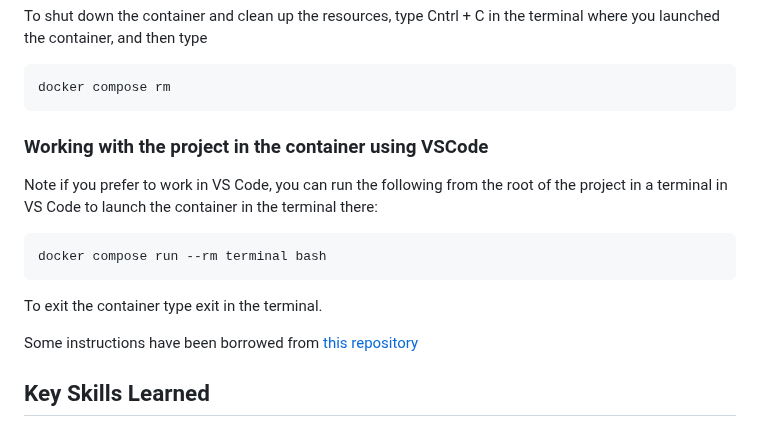
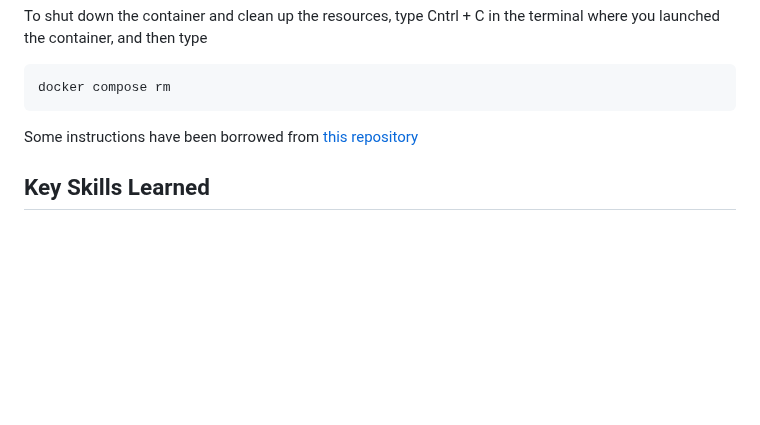
Before and after one commit to jjadeb/UBCSalary, a Markdown page: README.md, the part around the change. Drawn GitHub-style; blank space fills up the shorter version.

Commit message:
Update README.md - remove incorrect vscode instructions

````diff
--- a/README.md
+++ b/README.md
@@ -109,16 +109,6 @@ To shut down the container and clean up the resources, type Cntrl + C in the ter
 ```{bash}
 docker compose rm
 ```
-
-### Working with the project in the container using VSCode
-Note if you prefer to work in VS Code, you can run the following from the root of the project in a terminal in VS Code to launch the container in the terminal there:
-
-```{bash}
-docker compose run --rm terminal bash
-```
-
-To exit the container type exit in the terminal.
-
 Some instructions have been borrowed from [this repository](https://github.com/ttimbers/breast_cancer_predictor_py)
 
 ## Key Skills Learned
````
